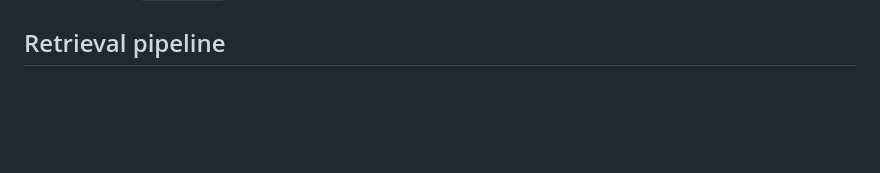
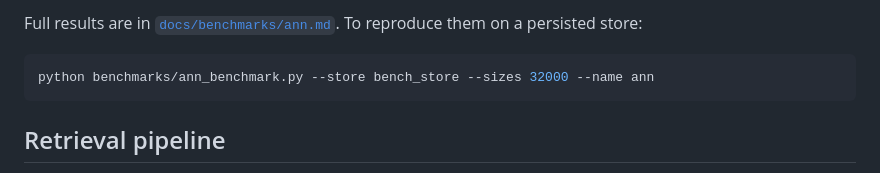
Before and after one commit to rmouahid/rag-agent, a Markdown page: README.md, the part around one of its changes. Drawn GitHub-style; blank space fills up the shorter version.

````diff
--- a/README.md
+++ b/README.md
@@ -300,3 +338,9 @@ Markdown table is written.
+Full results are in [`docs/benchmarks/ann.md`](docs/benchmarks/ann.md).
+To reproduce them on a persisted store:
+
+```bash
+python benchmarks/ann_benchmark.py --store bench_store --sizes 32000 --name ann
+```
 
 ## Retrieval pipeline
 
````
Also changed, not shown: other parts of README.md (+38 -0 lines), docs/benchmarks/ann.md (added, +30 -0 lines), docs/benchmarks/ann_recall_latency.png (added), 1 other file.
